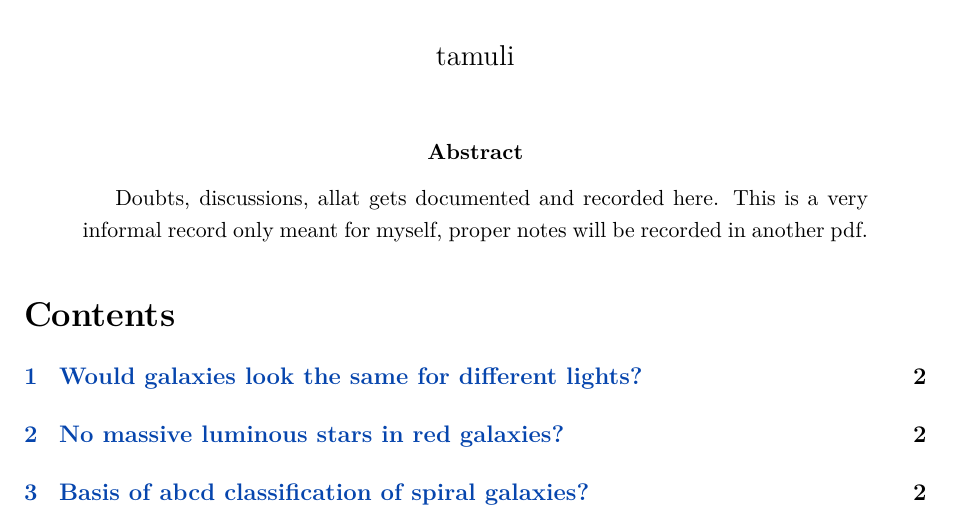
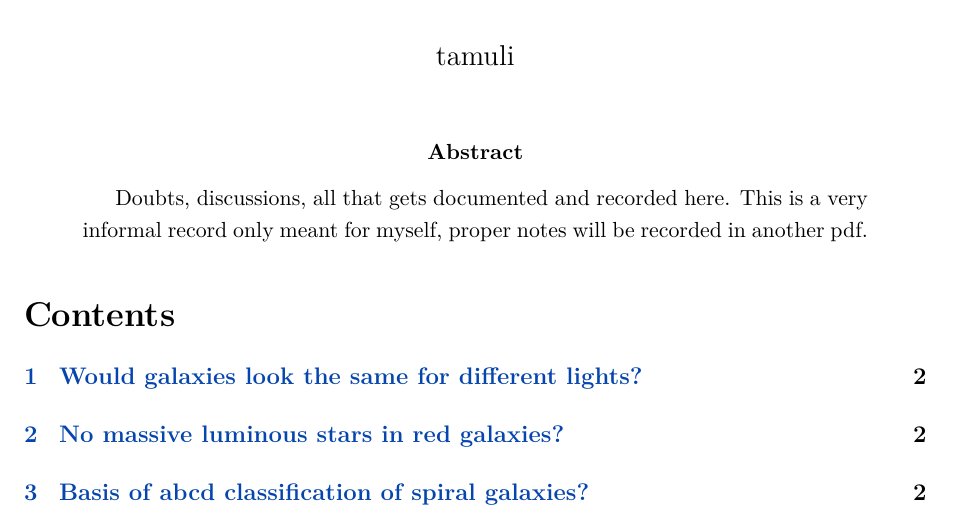
Before and after one commit to anuragtamuli/evolution-of-radio-galaxies, a LaTeX paper (docs/discussions.tex): part of page 1 of 4, cut so that both start at the same text. The pictures show the PDF file docs/discussions.pdf that the author committed with the source.

Commit message:
update pdf

```diff
--- a/docs/discussions.tex
+++ b/docs/discussions.tex
@@ -23,7 +23,7 @@
 \maketitle
 
 \begin{abstract}
-  Doubts, discussions, allat gets documented and recorded here. This is a very informal record only meant for myself, proper notes will be recorded in another pdf.
+  Doubts, discussions, all that gets documented and recorded here. This is a very informal record only meant for myself, proper notes will be recorded in another pdf.
 \end{abstract}
 
 \tableofcontents
```
Also changed, not shown: docs/discussions.pdf.
